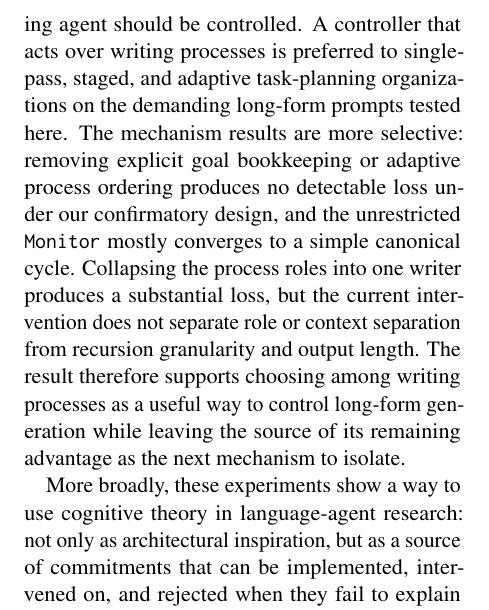
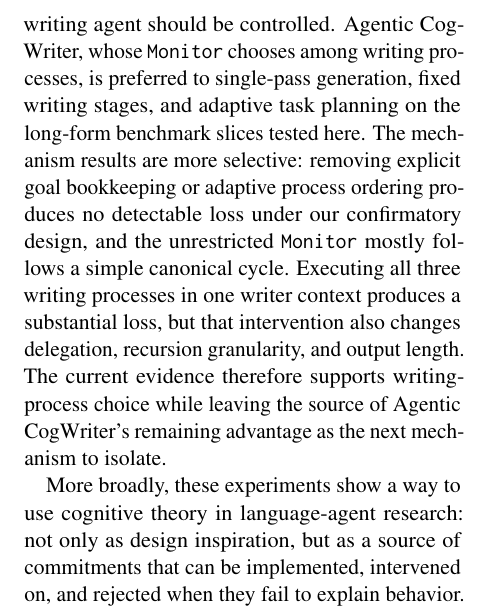
Before and after one commit to shunk031/agentic-cognitive-writing, a LaTeX paper (paper/acl_latex.tex, which reads paper/sec/08_conclusion.tex): part of one column of page 7 of 17, cut so that both start at the same text. Compiled offline with pdfLaTeX.

Commit message:
paper: standardize conclusion around Agentic CogWriter

```diff
--- a/paper/sec/08_conclusion.tex
+++ b/paper/sec/08_conclusion.tex
@@ -1,3 +1,3 @@
-We treated the cognitive process theory of writing as a set of executable hypotheses about how a writing agent should be controlled. A controller that acts over writing processes is preferred to single-pass, staged, and adaptive task-planning organizations on the demanding long-form prompts tested here. The mechanism results are more selective: removing explicit goal bookkeeping or adaptive process ordering produces no detectable loss under our confirmatory design, and the unrestricted \texttt{Monitor} mostly converges to a simple canonical cycle. Collapsing the process roles into one writer produces a substantial loss, but the current intervention does not separate role or context separation from recursion granularity and output length. The result therefore supports choosing among writing processes as a useful way to control long-form generation while leaving the source of its remaining advantage as the next mechanism to isolate.
+We treated the cognitive process theory of writing as a set of executable hypotheses about how a writing agent should be controlled. Agentic CogWriter, whose \texttt{Monitor} chooses among writing processes, is preferred to single-pass generation, fixed writing stages, and adaptive task planning on the long-form benchmark slices tested here. The mechanism results are more selective: removing explicit goal bookkeeping or adaptive process ordering produces no detectable loss under our confirmatory design, and the unrestricted \texttt{Monitor} mostly follows a simple canonical cycle. Executing all three writing processes in one writer context produces a substantial loss, but that intervention also changes delegation, recursion granularity, and output length. The current evidence therefore supports writing-process choice while leaving the source of Agentic CogWriter's remaining advantage as the next mechanism to isolate.
 
-More broadly, these experiments show a way to use cognitive theory in language-agent research: not only as architectural inspiration, but as a source of commitments that can be implemented, intervened on, and rejected when they fail to explain behavior. The plugin, experiment runner, and analysis scripts accompany the paper.\footnote{The repository link is withheld for anonymous review.}
+More broadly, these experiments show a way to use cognitive theory in language-agent research: not only as design inspiration, but as a source of commitments that can be implemented, intervened on, and rejected when they fail to explain behavior. The plugin, experiment runner, and analysis scripts accompany the paper.\footnote{The repository link is withheld for anonymous review.}
```
